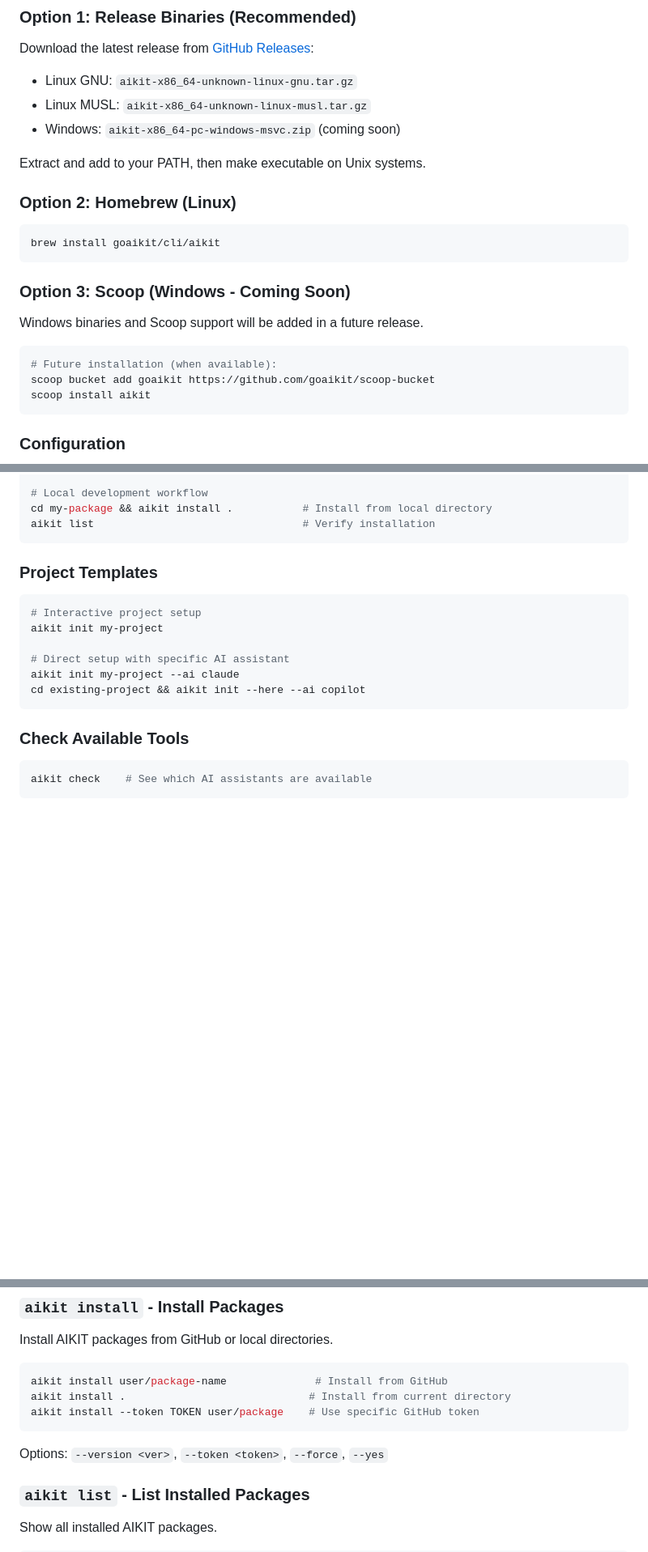
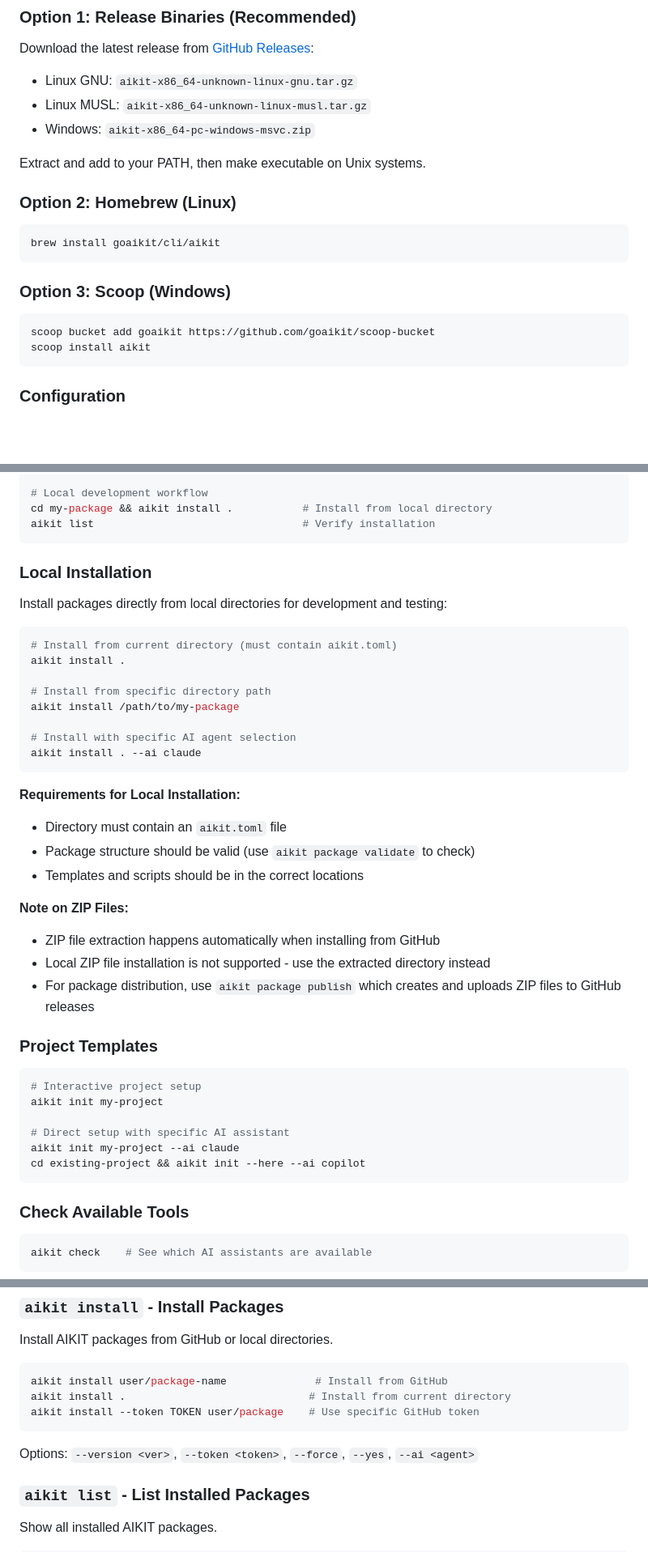
Before and after one commit to goaikit/aikit, a Markdown page: README.md, 3 parts joined by grey strips. Shown at 81% size. Drawn GitHub-style; blank space fills up the shorter version.

````diff
--- a/README.md
+++ b/README.md
@@ -35,7 +35,7 @@ AIKIT is a universal package manager for AI agent extensions that enables develo
 Download the latest release from [GitHub Releases](https://github.com/goaikit/aikit/releases):
 - Linux GNU: `aikit-x86_64-unknown-linux-gnu.tar.gz`
 - Linux MUSL: `aikit-x86_64-unknown-linux-musl.tar.gz`
-- Windows: `aikit-x86_64-pc-windows-msvc.zip` (coming soon)
+- Windows: `aikit-x86_64-pc-windows-msvc.zip`
 
 Extract and add to your PATH, then make executable on Unix systems.
 
@@ -44,11 +44,8 @@ Extract and add to your PATH, then make executable on Unix systems.
 brew install goaikit/cli/aikit
 ```
 
-### Option 3: Scoop (Windows - Coming Soon)
-Windows binaries and Scoop support will be added in a future release.
-
+### Option 3: Scoop (Windows)
 ```powershell
-# Future installation (when available):
 scoop bucket add goaikit https://github.com/goaikit/scoop-bucket
 scoop install aikit
 ```
@@ -92,6 +89,30 @@ aikit install myorg/useful-tools
 cd my-package && aikit install .           # Install from local directory
 aikit list                                 # Verify installation
 ```
+
+### Local Installation
+Install packages directly from local directories for development and testing:
+
+```bash
+# Install from current directory (must contain aikit.toml)
+aikit install .
+
+# Install from specific directory path
+aikit install /path/to/my-package
+
+# Install with specific AI agent selection
+aikit install . --ai claude
+```
+
+**Requirements for Local Installation:**
+- Directory must contain an `aikit.toml` file
+- Package structure should be valid (use `aikit package validate` to check)
+- Templates and scripts should be in the correct locations
+
+**Note on ZIP Files:**
+- ZIP file extraction happens automatically when installing from GitHub
+- Local ZIP file installation is not supported - use the extracted directory instead
+- For package distribution, use `aikit package publish` which creates and uploads ZIP files to GitHub releases
 
 ### Project Templates
 ```bash
@@ -137,7 +158,7 @@ aikit install .                             # Install from current directory
 aikit install --token TOKEN user/package    # Use specific GitHub token
 ```
 
-Options: `--version <ver>`, `--token <token>`, `--force`, `--yes`
+Options: `--version <ver>`, `--token <token>`, `--force`, `--yes`, `--ai <agent>`
 
 ### `aikit list` - List Installed Packages
 Show all installed AIKIT packages.
````
Also changed, not shown: other parts of README.md (+6 -2 lines), CONTRIBUTING.md (+24 -128 lines), docs/TEMPLATE.MD (+35 -0 lines).
